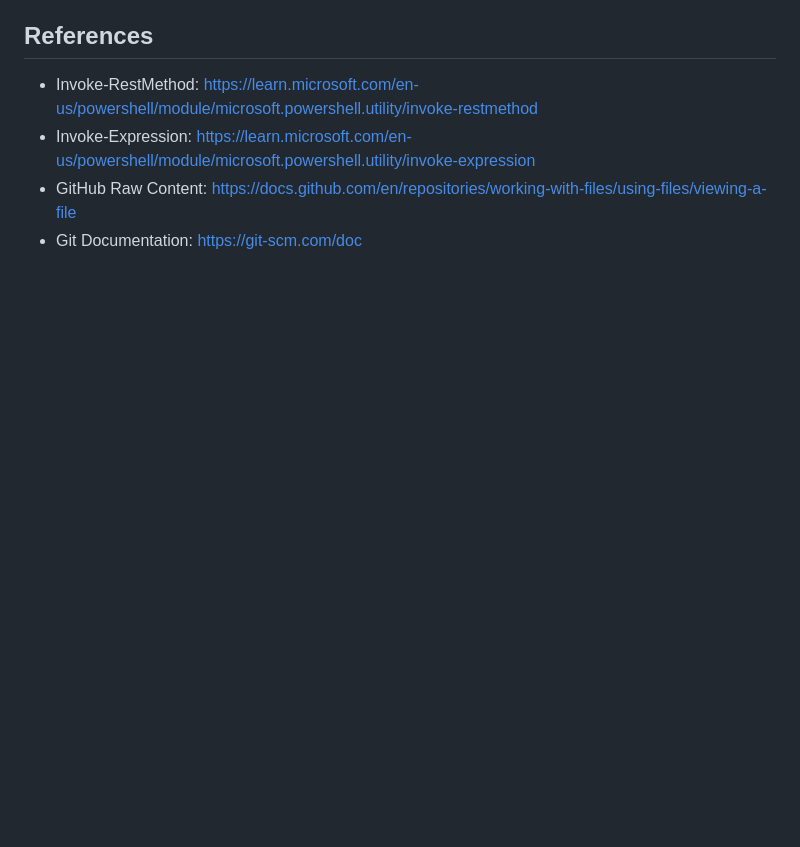
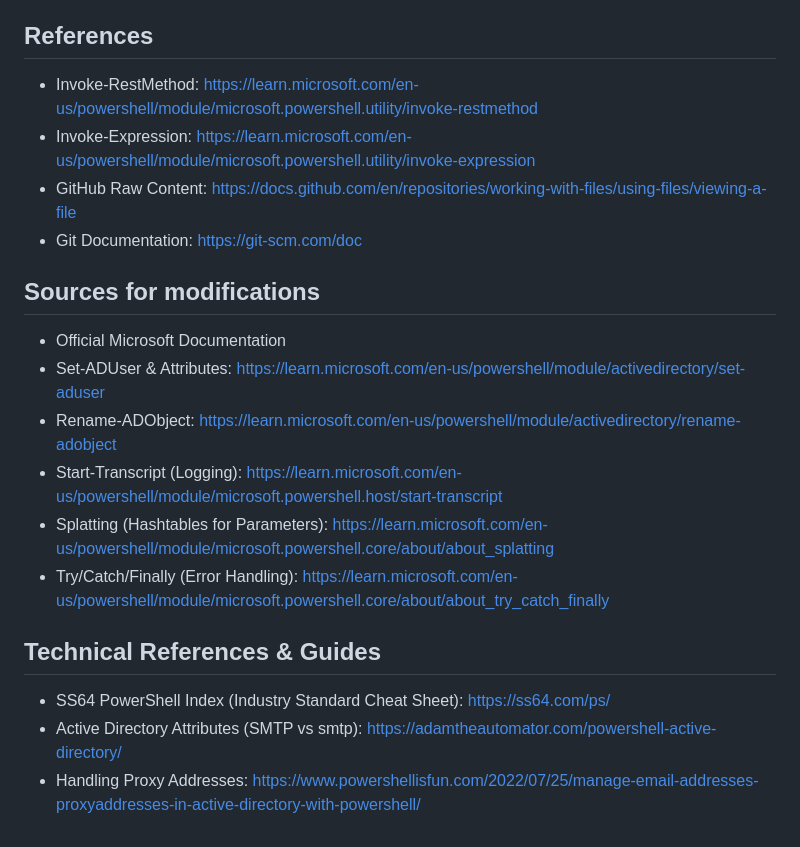
Before and after one commit to StoicTurk182/IT-Scripts, a Markdown page: README.md, the part around the change. Rendered like a GitHub page; blank space fills up the shorter version.

```diff
--- a/README.md
+++ b/README.md
@@ -886,3 +886,18 @@ Avoid spaces - use hyphens:
 - Invoke-Expression: https://learn.microsoft.com/en-us/powershell/module/microsoft.powershell.utility/invoke-expression
 - GitHub Raw Content: https://docs.github.com/en/repositories/working-with-files/using-files/viewing-a-file
 - Git Documentation: https://git-scm.com/doc
+
+## Sources for modifications
+
+- Official Microsoft Documentation
+- Set-ADUser & Attributes: https://learn.microsoft.com/en-us/powershell/module/activedirectory/set-aduser
+- Rename-ADObject: https://learn.microsoft.com/en-us/powershell/module/activedirectory/rename-adobject
+- Start-Transcript (Logging): https://learn.microsoft.com/en-us/powershell/module/microsoft.powershell.host/start-transcript
+- Splatting (Hashtables for Parameters): https://learn.microsoft.com/en-us/powershell/module/microsoft.powershell.core/about/about_splatting
+- Try/Catch/Finally (Error Handling): https://learn.microsoft.com/en-us/powershell/module/microsoft.powershell.core/about/about_try_catch_finally
+
+## Technical References & Guides
+
+- SS64 PowerShell Index (Industry Standard Cheat Sheet): https://ss64.com/ps/
+- Active Directory Attributes (SMTP vs smtp): https://adamtheautomator.com/powershell-active-directory/
+- Handling Proxy Addresses: https://www.powershellisfun.com/2022/07/25/manage-email-addresses-proxyaddresses-in-active-directory-with-powershell/
```
